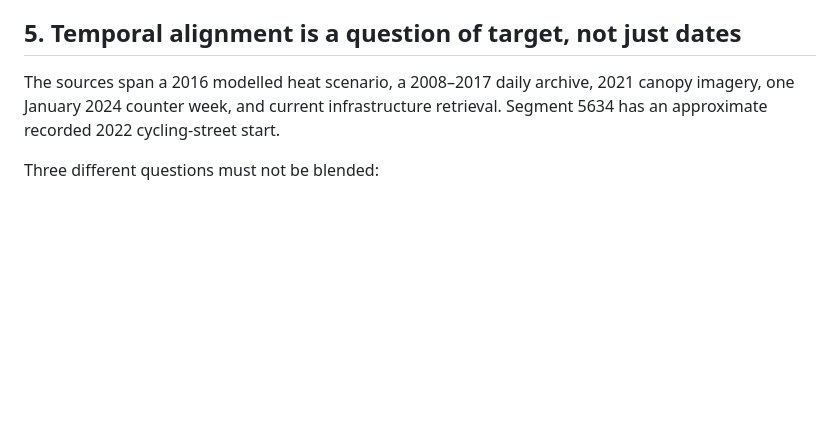
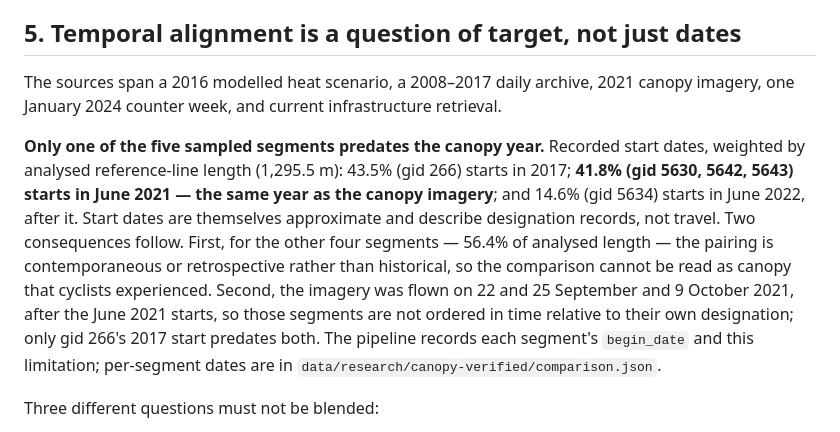
Before and after one commit to huaxel/trees-surfaces, a Markdown page: docs/trees-measurement-audit.md, the part around the change. Drawn GitHub-style; blank space fills up the shorter version.

Commit message:
Quantify the temporal mismatch for all five cycling segments
The audit named one segment with a recorded 2022 start. Weighting the recorded
start dates by analysed reference-line length shows a sharper picture: 43.5%
(gid 266) starts in 2017, 41.8% (gid 5630, 5642, 5643) starts in June 2021 —
the same year as the canopy imagery, which was flown on 22 and 25 September and
9 October 2021 — and 14.6% (gid 5634) starts in June 2022, after the imagery.

Consequences stated in the audit: only gid 266 predates the canopy year, so for
the other four segments (56.4% of analysed length) the pairing is contemporaneous
or retrospective and cannot be read as canopy that cyclists experienced; and
because the imagery postdates the June 2021 starts, those segments are not ordered
in time relative to their own designation. Start dates remain approximate
designation records. Segment 266 is also the most translation-sensitive segment
(6.2-54.1% under four 2 m shifts), so being closest to historical is not precision.

Docs only; no computation or artifact changed.

```diff
--- a/docs/trees-measurement-audit.md
+++ b/docs/trees-measurement-audit.md
@@ -88,7 +88,9 @@ The original visual check uses the same north–south orthophoto product underly
 
 ## 5. Temporal alignment is a question of target, not just dates
 
-The sources span a 2016 modelled heat scenario, a 2008–2017 daily archive, 2021 canopy imagery, one January 2024 counter week, and current infrastructure retrieval. Segment 5634 has an approximate recorded 2022 cycling-street start.
+The sources span a 2016 modelled heat scenario, a 2008–2017 daily archive, 2021 canopy imagery, one January 2024 counter week, and current infrastructure retrieval.
+
+**Only one of the five sampled segments predates the canopy year.** Recorded start dates, weighted by analysed reference-line length (1,295.5 m): 43.5% (gid 266) starts in 2017; **41.8% (gid 5630, 5642, 5643) starts in June 2021 — the same year as the canopy imagery**; and 14.6% (gid 5634) starts in June 2022, after it. Start dates are themselves approximate and describe designation records, not travel. Two consequences follow. First, for the other four segments — 56.4% of analysed length — the pairing is contemporaneous or retrospective rather than historical, so the comparison cannot be read as canopy that cyclists experienced. Second, the imagery was flown on 22 and 25 September and 9 October 2021, after the June 2021 starts, so those segments are not ordered in time relative to their own designation; only gid 266's 2017 start predates both. The pipeline records each segment's `begin_date` and this limitation; per-segment dates are in `data/research/canopy-verified/comparison.json`.
 
 Three different questions must not be blended:
 
```
Also changed, not shown: data/research/cycling-canopy-checkpoint.md (+1 -1 lines).
